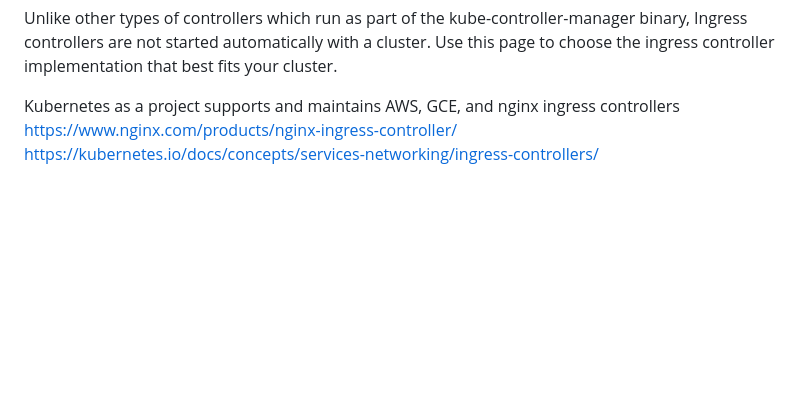
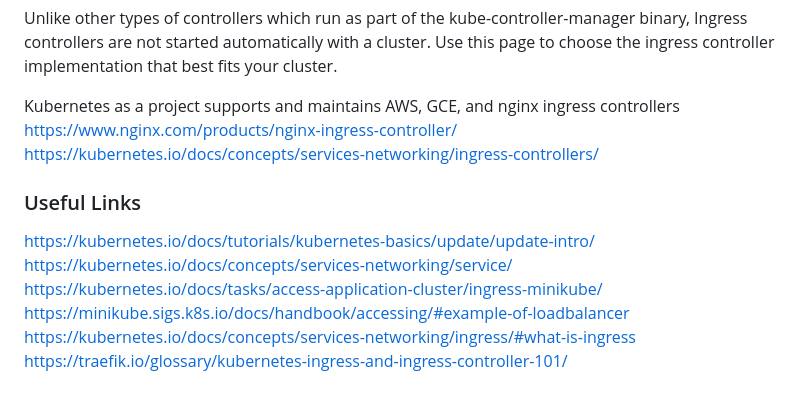
Before and after one commit to roopendra/devops, a Markdown page: kubernetes/README.md, the part around the change. Rendered like a GitHub page; blank space fills up the shorter version.

```diff
--- a/kubernetes/README.md
+++ b/kubernetes/README.md
@@ -216,3 +216,12 @@ Unlike other types of controllers which run as part of the kube-controller-manag
 Kubernetes as a project supports and maintains AWS, GCE, and nginx ingress controllers
 https://www.nginx.com/products/nginx-ingress-controller/
 https://kubernetes.io/docs/concepts/services-networking/ingress-controllers/
+
+
+### Useful Links
+https://kubernetes.io/docs/tutorials/kubernetes-basics/update/update-intro/
+https://kubernetes.io/docs/concepts/services-networking/service/
+https://kubernetes.io/docs/tasks/access-application-cluster/ingress-minikube/
+https://minikube.sigs.k8s.io/docs/handbook/accessing/#example-of-loadbalancer
+https://kubernetes.io/docs/concepts/services-networking/ingress/#what-is-ingress
+https://traefik.io/glossary/kubernetes-ingress-and-ingress-controller-101/
```
